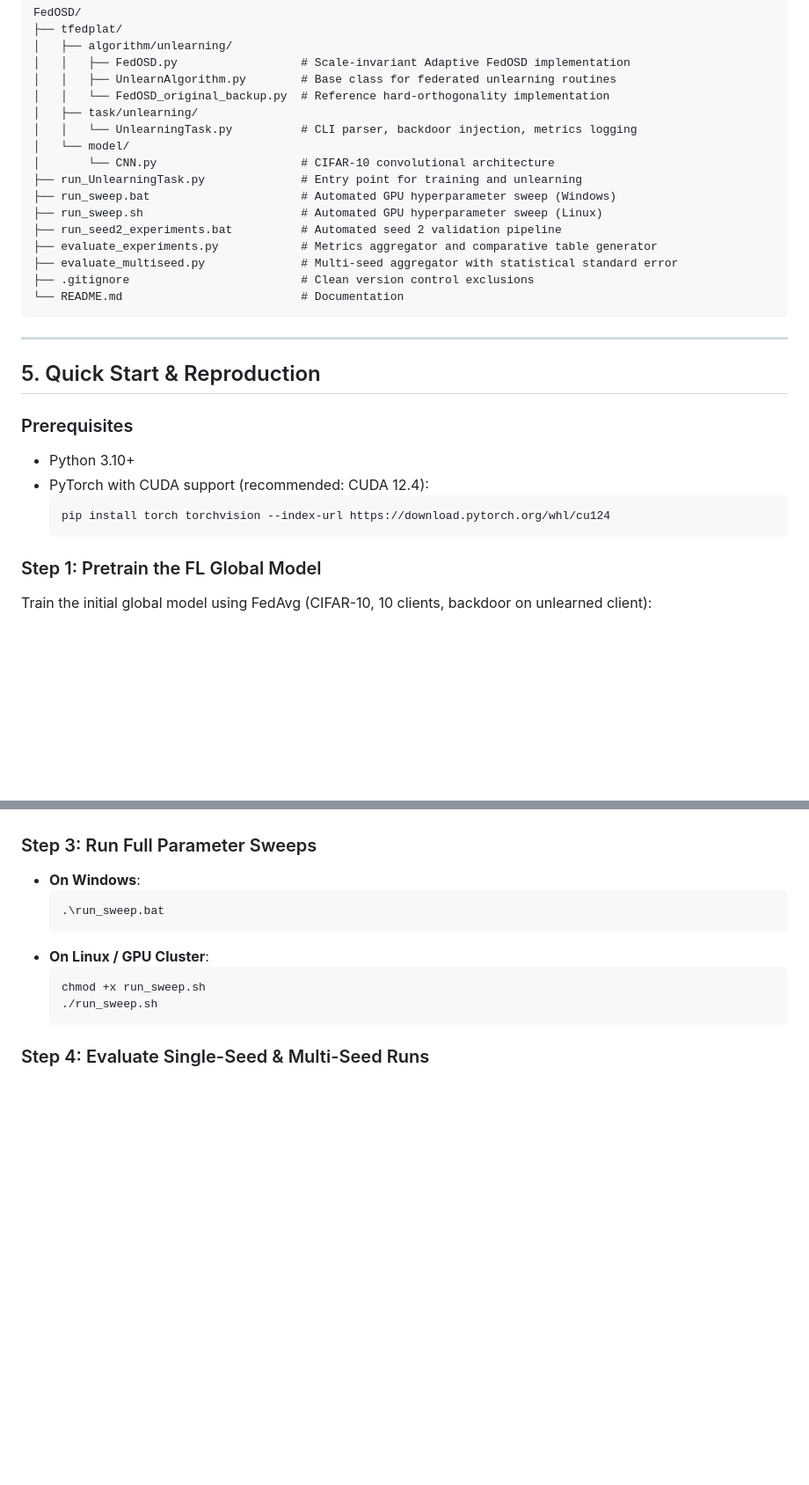
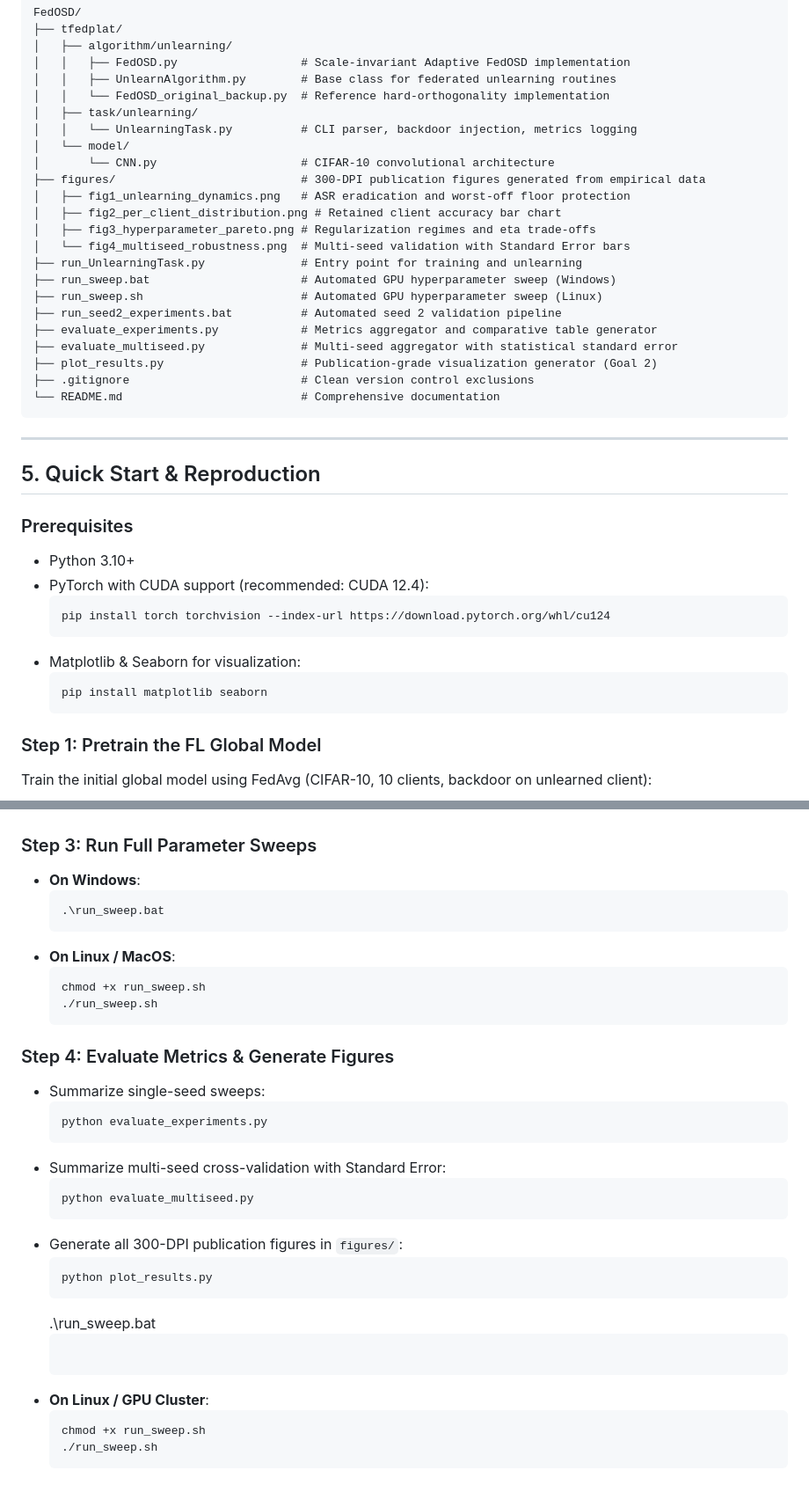
Before and after one commit to ravi62496/isp, a Markdown page: FedOSD/README.md, 2 parts joined by grey strips. Shown at 88% size. Drawn GitHub-style; blank space fills up the shorter version.

````diff
--- a/FedOSD/README.md
+++ b/FedOSD/README.md
@@ -148,14 +177,20 @@ FedOSD/
 │   │   └── UnlearningTask.py          # CLI parser, backdoor injection, metrics logging
 │   └── model/
 │       └── CNN.py                     # CIFAR-10 convolutional architecture
+├── figures/                           # 300-DPI publication figures generated from empirical data
+│   ├── fig1_unlearning_dynamics.png   # ASR eradication and worst-off floor protection
+│   ├── fig2_per_client_distribution.png # Retained client accuracy bar chart
+│   ├── fig3_hyperparameter_pareto.png # Regularization regimes and eta trade-offs
+│   └── fig4_multiseed_robustness.png  # Multi-seed validation with Standard Error bars
 ├── run_UnlearningTask.py              # Entry point for training and unlearning
 ├── run_sweep.bat                      # Automated GPU hyperparameter sweep (Windows)
 ├── run_sweep.sh                       # Automated GPU hyperparameter sweep (Linux)
 ├── run_seed2_experiments.bat          # Automated seed 2 validation pipeline
 ├── evaluate_experiments.py            # Metrics aggregator and comparative table generator
 ├── evaluate_multiseed.py              # Multi-seed aggregator with statistical standard error
+├── plot_results.py                    # Publication-grade visualization generator (Goal 2)
 ├── .gitignore                         # Clean version control exclusions
-└── README.md                          # Documentation
+└── README.md                          # Comprehensive documentation
 ```
 
 ---
@@ -167,6 +202,10 @@ FedOSD/
 - PyTorch with CUDA support (recommended: CUDA 12.4):
   ```bash
   pip install torch torchvision --index-url https://download.pytorch.org/whl/cu124
+  ```
+- Matplotlib & Seaborn for visualization:
+  ```bash
+  pip install matplotlib seaborn
   ```
 
 ### Step 1: Pretrain the FL Global Model
@@ -189,6 +228,27 @@ python run_UnlearningTask.py --seed 1 --device 0 --module CNN_CIFAR10 --algorith
 ### Step 3: Run Full Parameter Sweeps
 - **On Windows**:
   ```powershell
+  .\run_sweep.bat
+  ```
+- **On Linux / MacOS**:
+  ```bash
+  chmod +x run_sweep.sh
+  ./run_sweep.sh
+  ```
+
+### Step 4: Evaluate Metrics & Generate Figures
+- Summarize single-seed sweeps:
+  ```bash
+  python evaluate_experiments.py
+  ```
+- Summarize multi-seed cross-validation with Standard Error:
+  ```bash
+  python evaluate_multiseed.py
+  ```
+- Generate all 300-DPI publication figures in `figures/`:
+  ```bash
+  python plot_results.py
+  ```
   .\run_sweep.bat
   ```
 - **On Linux / GPU Cluster**:
````
Also changed, not shown: other parts of FedOSD/README.md (+29 -0 lines), FedOSD/figures/fig1_unlearning_dynamics.png (added), FedOSD/figures/fig2_per_client_distribution.png (added), FedOSD/figures/fig3_hyperparameter_pareto.png (added), FedOSD/figures/fig4_multiseed_robustness.png (added), 1 other file.
